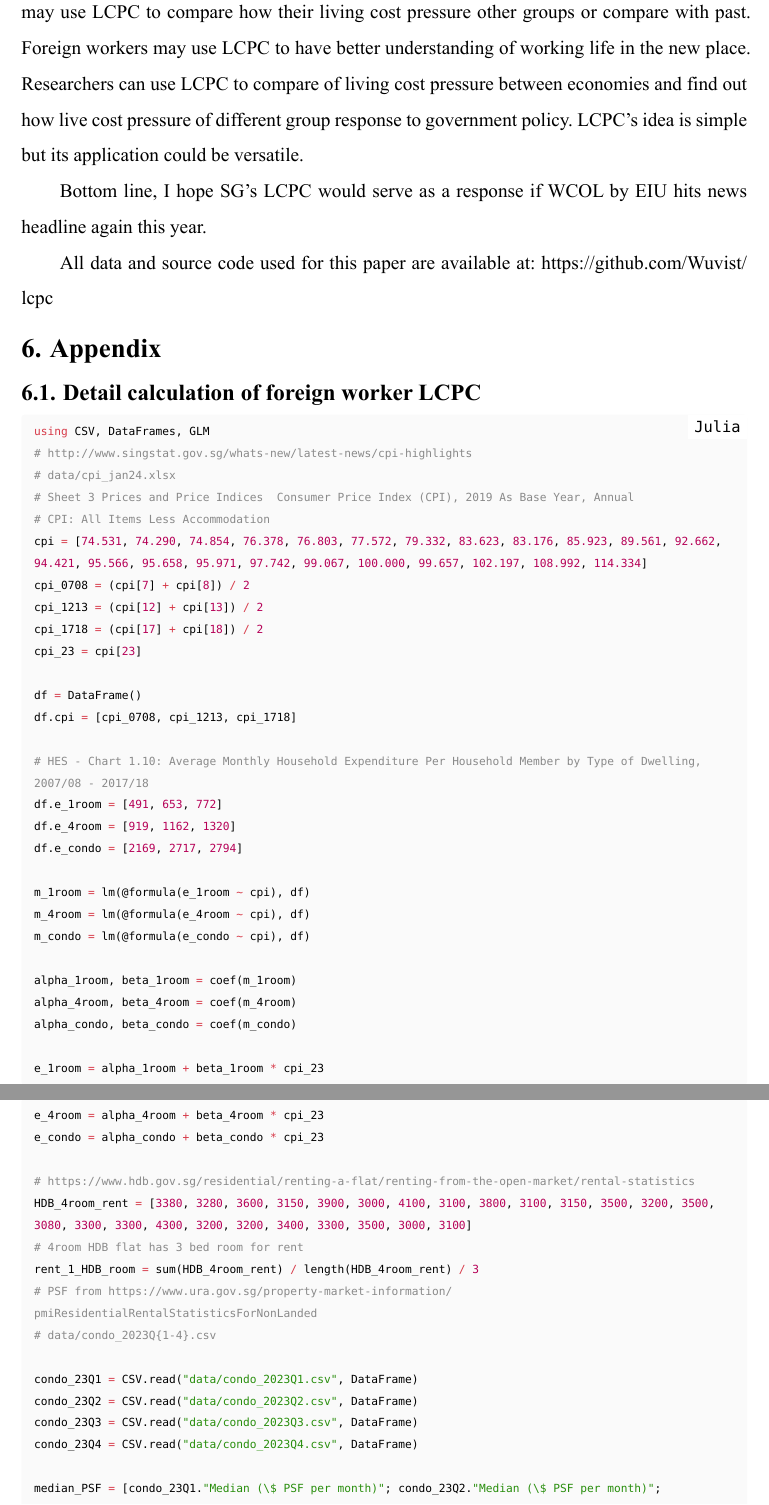
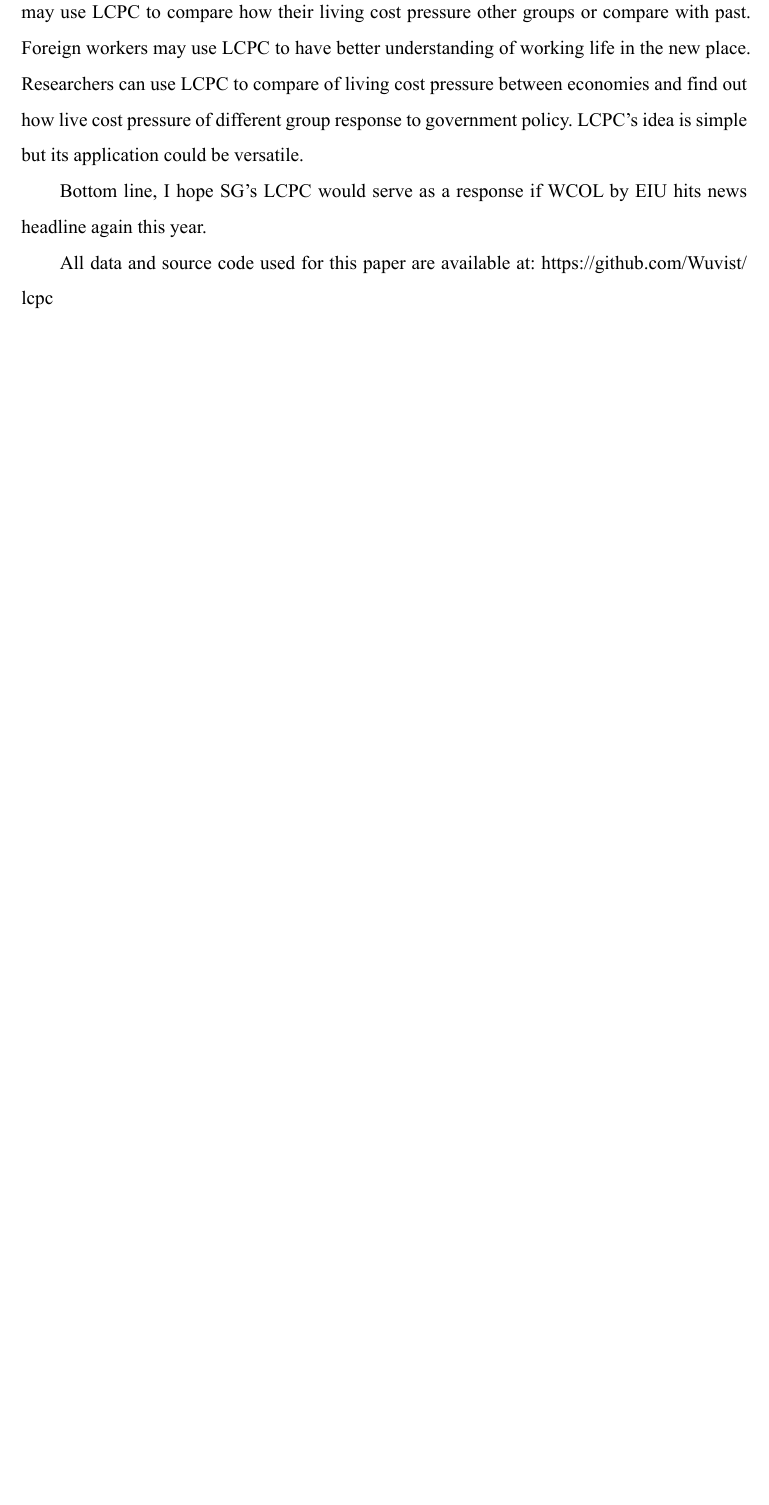
Before and after one commit to Wuvist/lcpc, a Typst document (lcpc.typ): two parts of pages 15 and 16 of 18 before the commit and part of page 15 of 16 after it, the two joined at a grey line, cut so that both start at the same text, the shorter picture padded with empty space. The pictures show the PDF file lcpc.pdf that the author committed with the source.

Commit message:
Remove code from paper

````diff
--- a/lcpc.typ
+++ b/lcpc.typ
@@ -330,8 +330,3 @@ Bottom line, I hope SG's LCPC would serve as a response if WCOL by EIU hits news
 
 All data and source code used for this paper are available at: https://github.com/Wuvist/lcpc
 
-= Appendix
-
-== Detail calculation of foreign worker LCPC <code>
-
-#show raw: it => {
@@ -366,46 +332,0 @@ All data and source code used for this paper are available at: https://github.co
-```julia
-using CSV, DataFrames, GLM
-# http://www.singstat.gov.sg/whats-new/latest-news/cpi-highlights
-# data/cpi_jan24.xlsx
-# Sheet 3 Prices and Price Indices  Consumer Price Index (CPI), 2019 As Base Year, Annual
-# CPI: All Items Less Accommodation
-cpi = [74.531, 74.290, 74.854, 76.378, 76.803, 77.572, 79.332, 83.623, 83.176, 85.923, 89.561, 92.662, 94.421, 95.566, 95.658, 95.971, 97.742, 99.067, 100.000, 99.657, 102.197, 108.992, 114.334]
-cpi_0708 = (cpi[7] + cpi[8]) / 2
-cpi_1213 = (cpi[12] + cpi[13]) / 2
-cpi_1718 = (cpi[17] + cpi[18]) / 2
-cpi_23 = cpi[23]
-
-df = DataFrame()
-df.cpi = [cpi_0708, cpi_1213, cpi_1718]
-
-# HES - Chart 1.10: Average Monthly Household Expenditure Per Household Member by Type of Dwelling, 2007/08 - 2017/18
-df.e_1room = [491, 653, 772]
-df.e_4room = [919, 1162, 1320]
-df.e_condo = [2169, 2717, 2794]
-
-m_1room = lm(@formula(e_1room ~ cpi), df)
-m_4room = lm(@formula(e_4room ~ cpi), df)
-m_condo = lm(@formula(e_condo ~ cpi), df)
-
-alpha_1room, beta_1room = coef(m_1room)
-alpha_4room, beta_4room = coef(m_4room)
-alpha_condo, beta_condo = coef(m_condo)
-
-e_1room = alpha_1room + beta_1room * cpi_23
-e_4room = alpha_4room + beta_4room * cpi_23
-e_condo = alpha_condo + beta_condo * cpi_23
-
-# https://www.hdb.gov.sg/residential/renting-a-flat/renting-from-the-open-market/rental-statistics
-HDB_4room_rent = [3380, 3280, 3600, 3150, 3900, 3000, 4100, 3100, 3800, 3100, 3150, 3500, 3200, 3500, 3080, 3300, 3300, 4300, 3200, 3200, 3400, 3300, 3500, 3000, 3100]
-# 4room HDB flat has 3 bed room for rent
-rent_1_HDB_room = sum(HDB_4room_rent) / length(HDB_4room_rent) / 3
-# PSF from https://www.ura.gov.sg/property-market-information/pmiResidentialRentalStatisticsForNonLanded
-# data/condo_2023Q{1-4}.csv
-
-condo_23Q1 = CSV.read("data/condo_2023Q1.csv", DataFrame)
-condo_23Q2 = CSV.read("data/condo_2023Q2.csv", DataFrame)
-condo_23Q3 = CSV.read("data/condo_2023Q3.csv", DataFrame)
-condo_23Q4 = CSV.read("data/condo_2023Q4.csv", DataFrame)
-
-median_PSF = [condo_23Q1."Median (\$ PSF per month)"; condo_23Q2."Median (\$ PSF per month)";
-    condo_23Q3."Median (\$ PSF per month)"; condo_23Q4."Median (\$ PSF per month)"]
@@ -420 +332,0 @@ e_WP = rent_1_HDB_room / 2 + e_1room
-e_SP = rent_1_HDB_room + e_4room
````
Also changed, not shown: lcpc.pdf, lcpc.typ (58 more changed lines), 1 other file.
